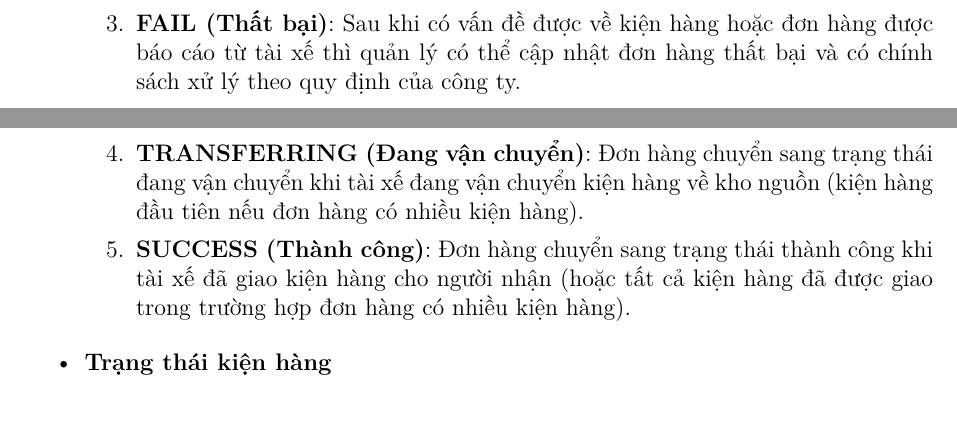
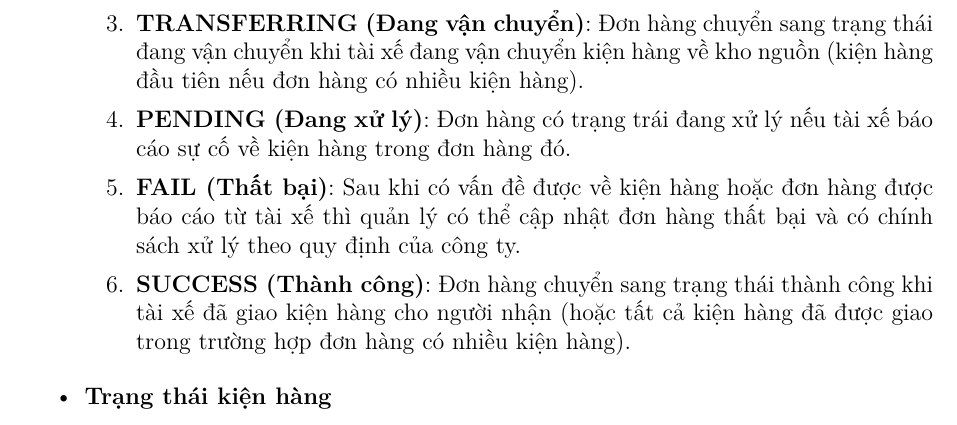
Before and after one commit to khoavuong/LVTN_Report, a LaTeX thesis (main.tex, which reads AnalysisAndDesignSystem.tex): two parts of pages 78 and 79 of 142 before the commit and part of page 79 of 142 after it, the two joined at a grey line, cut so that both start at the same text. Compiled offline with pdfLaTeX.

Commit message:
Upd order status diagram

```diff
--- a/AnalysisAndDesignSystem.tex
+++ b/AnalysisAndDesignSystem.tex
@@ -706,8 +706,9 @@
     	\begin{enumerate}
     		\item \textbf{INIT (Khởi tạo)}: Trạng thái ban đầu của đơn hàng khi mới khởi tạo.
     		\item \textbf{CANCELED (Đã hủy)}: Nếu trạng thái đơn hàng chưa chuyển sang TRANSFERRING(đang vận chuyển) thì khách hàng vẫn có thể hủy đơn hàng.
+    		\item \textbf{TRANSFERRING (Đang vận chuyển)}: Đơn hàng chuyển sang trạng thái đang vận chuyển khi tài xế đang vận chuyển kiện hàng về kho nguồn (kiện hàng đầu tiên nếu đơn hàng có nhiều kiện hàng).
+    		\item \textbf{PENDING (Đang xử lý)}: Đơn hàng có trạng trái đang xử lý nếu tài xế báo cáo sự cố về kiện hàng trong đơn hàng đó.
     		\item \textbf{FAIL (Thất bại)}: Sau khi có vấn đề được về kiện hàng hoặc đơn hàng được báo cáo từ tài xế thì quản lý có thể cập nhật đơn hàng thất bại và có chính sách xử lý theo quy định của công ty.
-    		\item \textbf{TRANSFERRING (Đang vận chuyển)}: Đơn hàng chuyển sang trạng thái đang vận chuyển khi tài xế đang vận chuyển kiện hàng về kho nguồn (kiện hàng đầu tiên nếu đơn hàng có nhiều kiện hàng).
     		\item \textbf{SUCCESS (Thành công)}: Đơn hàng chuyển sang trạng thái thành công khi tài xế đã giao kiện hàng cho người nhận (hoặc tất cả kiện hàng đã được giao trong trường hợp đơn hàng có nhiều kiện hàng).
     	\end{enumerate}
 
```
Also changed, not shown: Images/orderstatus.png.
